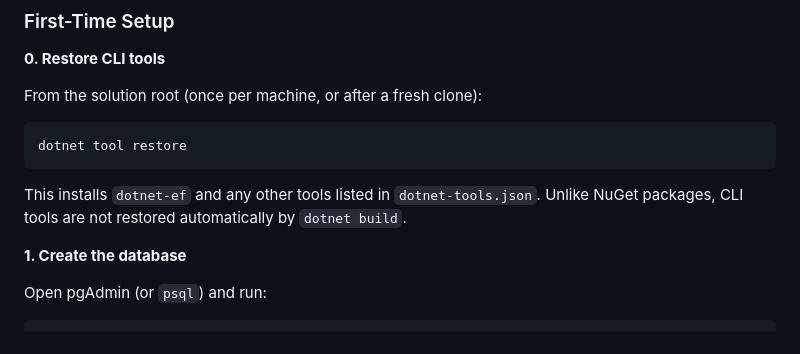
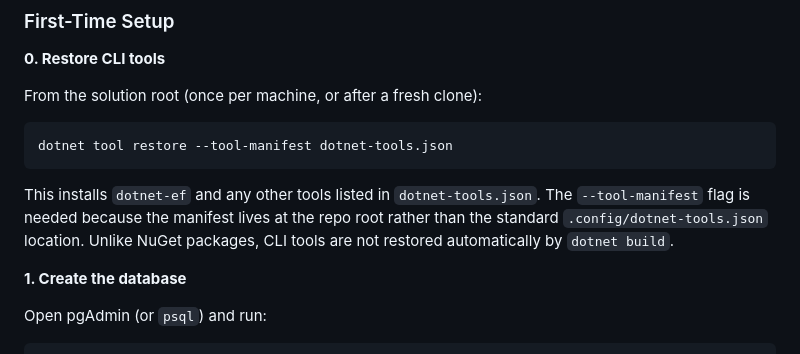
Before and after one commit to RyanShinra/MyTowerRegistration, a Markdown page: docs/DEPLOYMENT.md, the part around the change. Rendered like a GitHub page.

Commit message:
Fix dotnet tool restore command: add --tool-manifest flag
Manifest lives at repo root (dotnet-tools.json), not the standard
.config/dotnet-tools.json location, so --tool-manifest is required
for auto-discovery to work on a fresh clone.

Co-Authored-By: Claude Sonnet 4.5 <noreply@anthropic.com>

````diff
--- a/docs/DEPLOYMENT.md
+++ b/docs/DEPLOYMENT.md
@@ -31,9 +31,11 @@ The best option when you want to set a breakpoint, step through resolver logic,
 
 From the solution root (once per machine, or after a fresh clone):
 ```bash
-dotnet tool restore
+dotnet tool restore --tool-manifest dotnet-tools.json
 ```
 This installs `dotnet-ef` and any other tools listed in `dotnet-tools.json`.
+The `--tool-manifest` flag is needed because the manifest lives at the repo root
+rather than the standard `.config/dotnet-tools.json` location.
 Unlike NuGet packages, CLI tools are not restored automatically by `dotnet build`.
 
 **1. Create the database**
````
